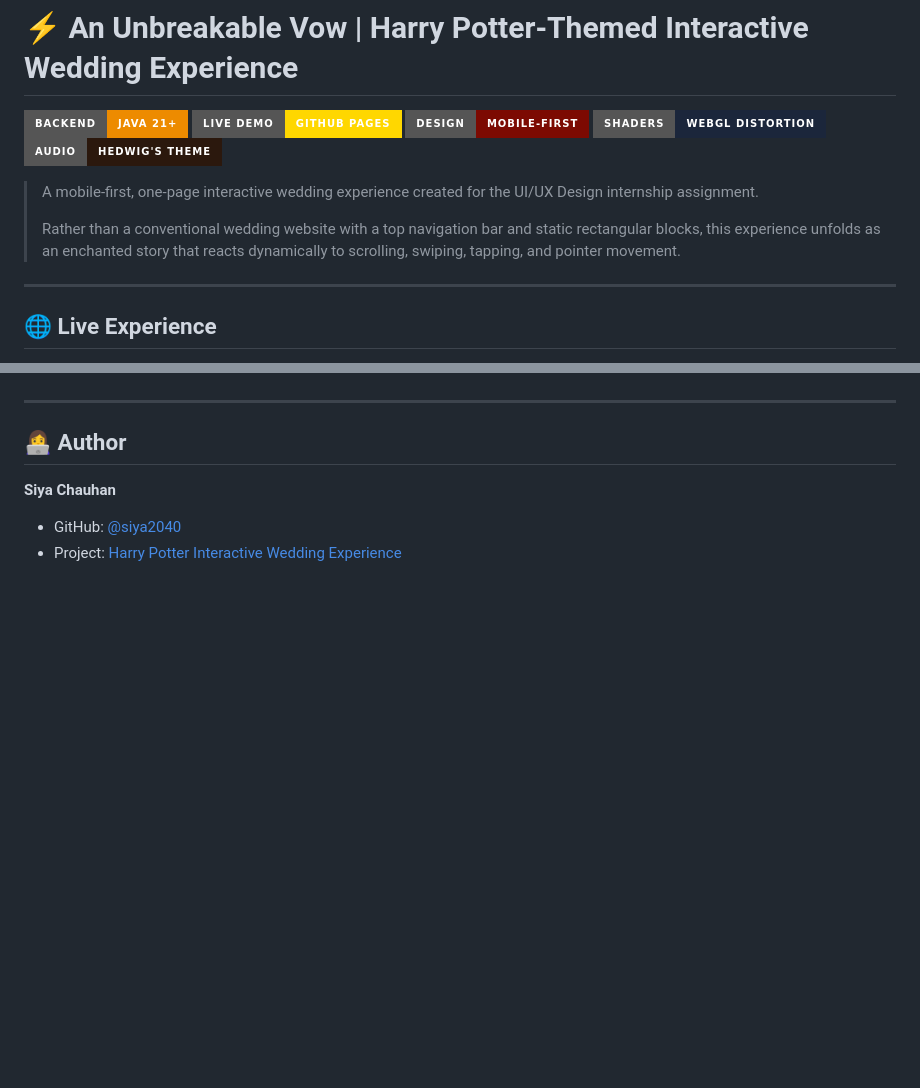
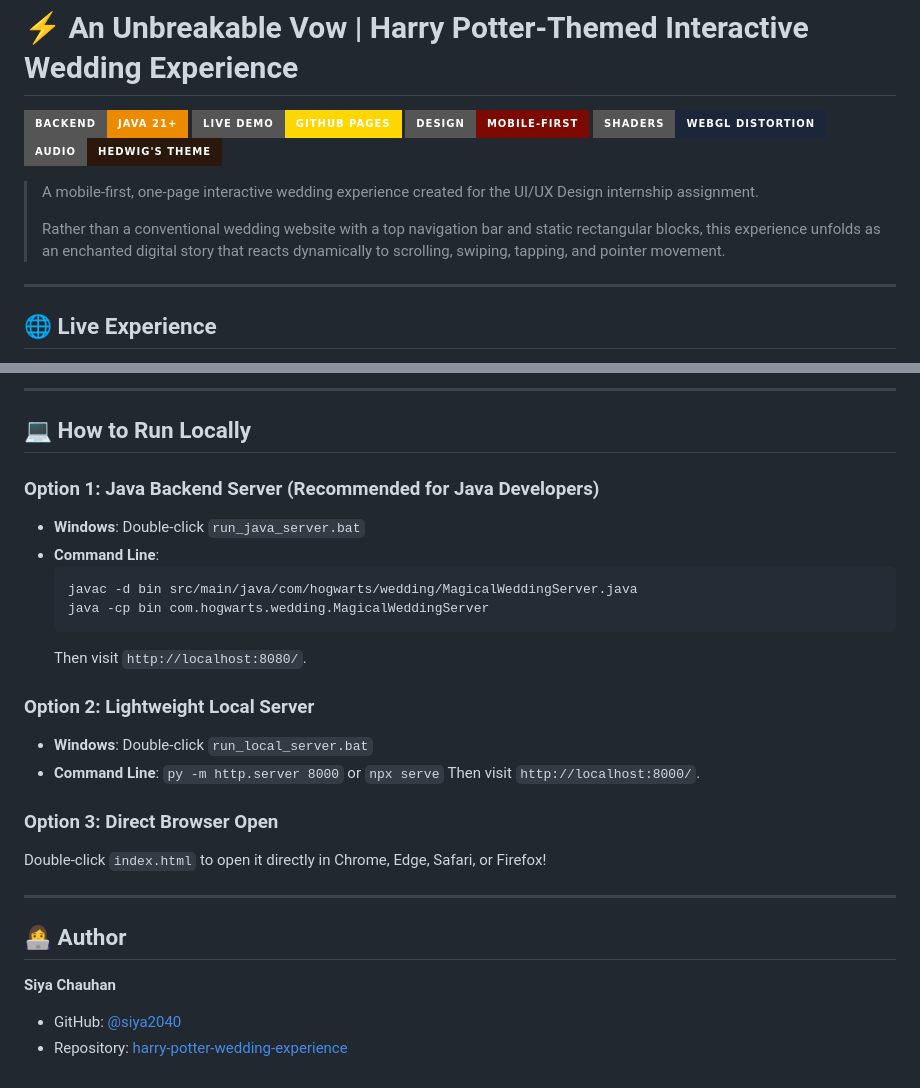
Before and after one commit to siya2040/harry-potter-wedding-experience, a Markdown page: README.md, 2 parts joined by grey strips. GitHub-like rendering; badges without logos; blank space fills up the shorter version.

````diff
--- a/README.md
+++ b/README.md
@@ -8,7 +8,7 @@
 
 > A mobile-first, one-page interactive wedding experience created for the UI/UX Design internship assignment.
 >
-> Rather than a conventional wedding website with a top navigation bar and static rectangular blocks, this experience unfolds as an enchanted story that reacts dynamically to scrolling, swiping, tapping, and pointer movement.
+> Rather than a conventional wedding website with a top navigation bar and static rectangular blocks, this experience unfolds as an enchanted digital story that reacts dynamically to scrolling, swiping, tapping, and pointer movement.
 
 ---
 
@@ -116,7 +149,27 @@ un_java_server.bat to compile with javac and run the entire platform via Java on
+---
+
+## 💻 How to Run Locally
+
+### Option 1: Java Backend Server (Recommended for Java Developers)
+- **Windows**: Double-click `run_java_server.bat`
+- **Command Line**:
+  ```bash
+  javac -d bin src/main/java/com/hogwarts/wedding/MagicalWeddingServer.java
+  java -cp bin com.hogwarts.wedding.MagicalWeddingServer
+  ```
+  Then visit `http://localhost:8080/`.
+
+### Option 2: Lightweight Local Server
+- **Windows**: Double-click `run_local_server.bat`
+- **Command Line**: `py -m http.server 8000` or `npx serve`
+  Then visit `http://localhost:8000/`.
+
+### Option 3: Direct Browser Open
+Double-click `index.html` to open it directly in Chrome, Edge, Safari, or Firefox!
 
 ---
 
 ## 👩‍💻 Author
 **Siya Chauhan**
 - GitHub: [@siya2040](https://github.com/siya2040)
-- Project: [Harry Potter Interactive Wedding Experience](https://github.com/siya2040/harry-potter-wedding-experience)
+- Repository: [harry-potter-wedding-experience](https://github.com/siya2040/harry-potter-wedding-experience)
````
Also changed, not shown: other parts of README.md (+61 -28 lines).
